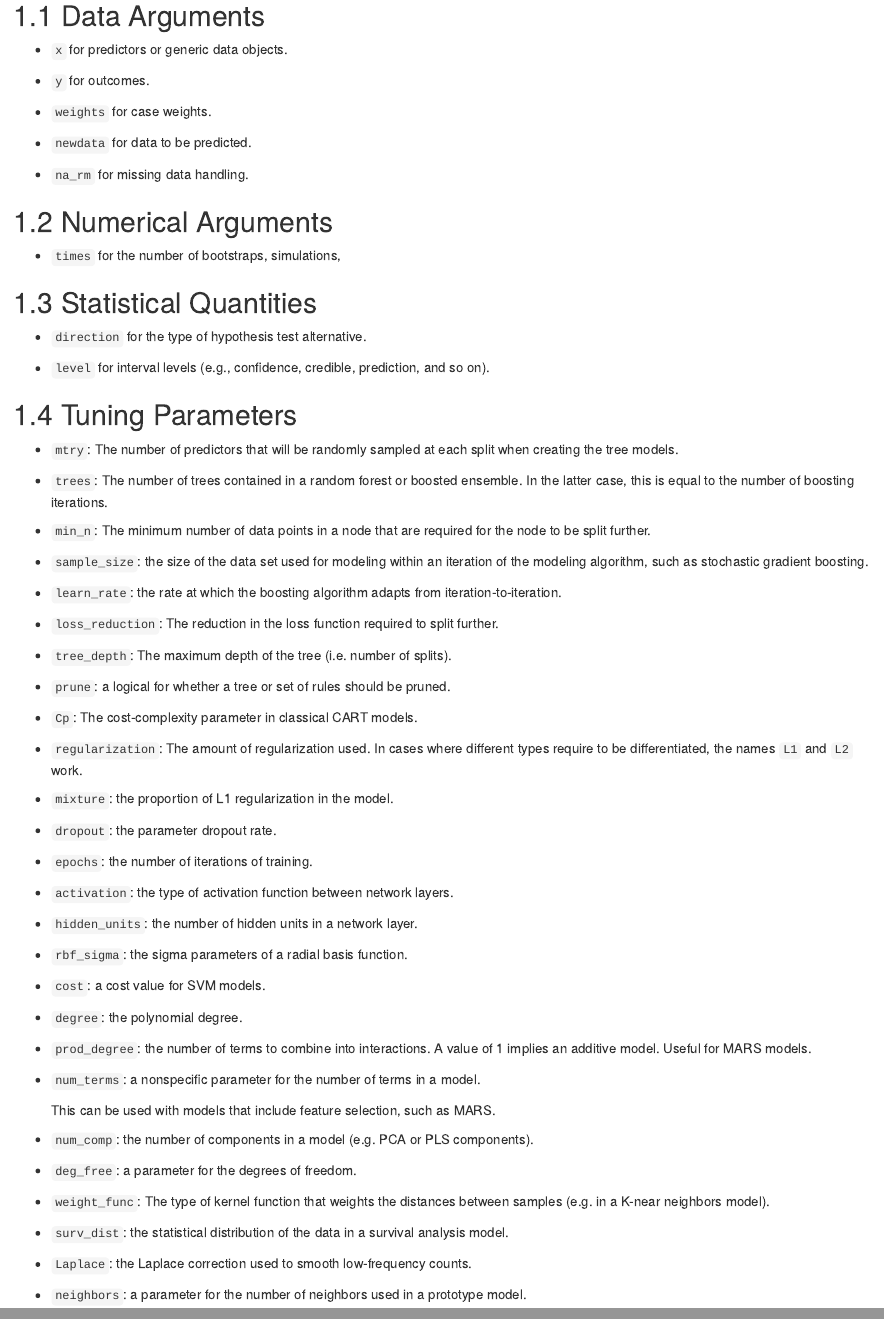
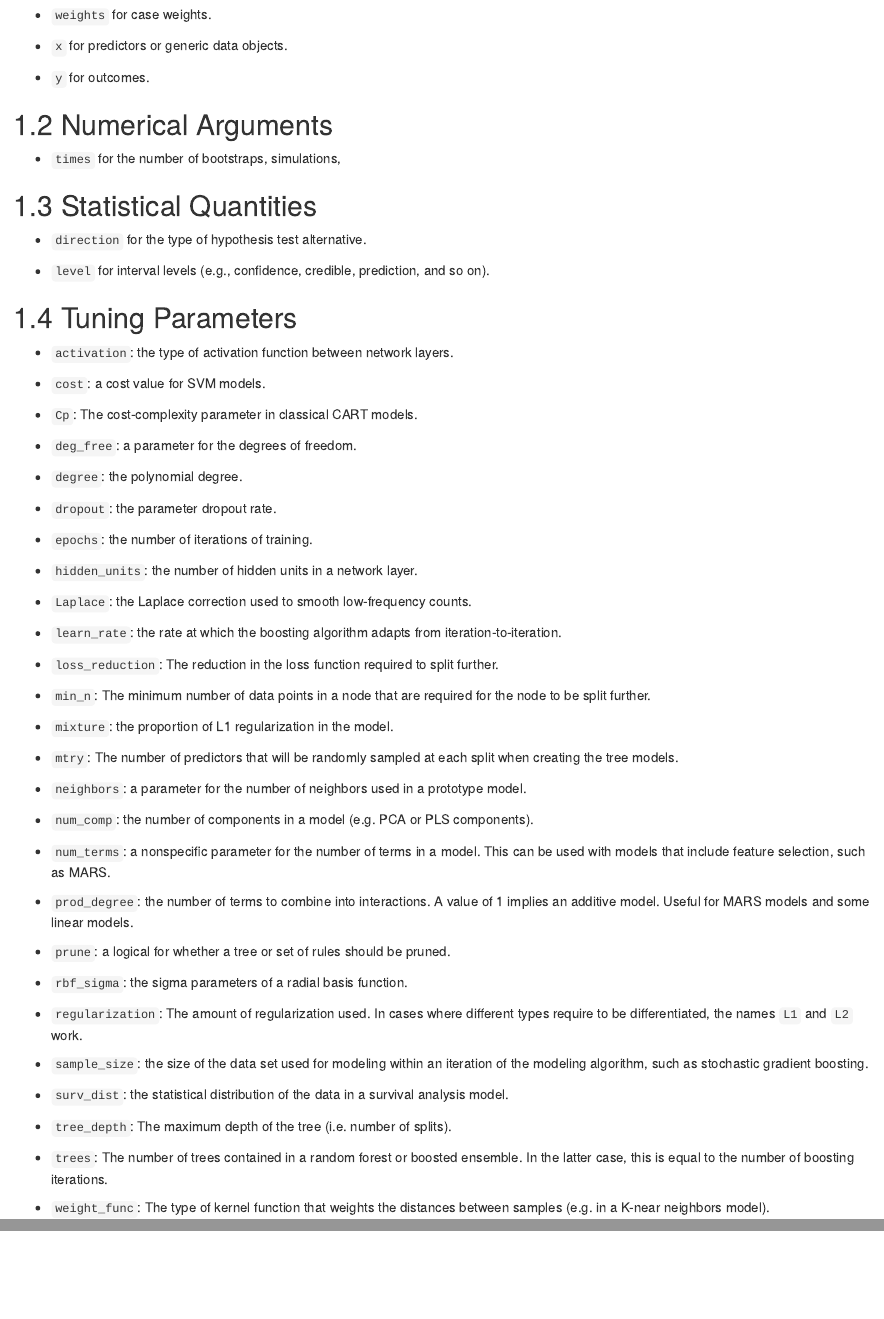
Before and after one commit to tidymodels/model-implementation-principles, an R Markdown document (05-arguments.Rmd): the page in a window 1100 px wide, from 140 px down before the commit and from 240 px down after it, and a second part further down, joined at a grey line. Rendered offline with R 4.5, knitr and Pandoc, with nearby package versions; drawn as R Markdown's standard HTML page in place of the format the file asks for.

Commit message:
reordered

```diff
--- a/05-arguments.Rmd
+++ b/05-arguments.Rmd
@@ -9,12 +13,8 @@
+ * `weights` for case weights.
+
  * `x` for predictors or generic data objects.
 
  * `y` for outcomes.
-
- * `weights` for case weights.
-
- * `newdata` for data to be predicted.
-
- * `na_rm` for missing data handling.
 
 
 ## Numerical Arguments
@@ -30,68 +30,54 @@
 
 ## Tuning Parameters
 
- * `mtry`: The number of predictors that will be randomly
-   sampled at each split when creating the tree models.
+* `activation`: the type of activation function between network layers.
 
- * `trees`: The number of trees contained in a random forest or boosted
-   ensemble. In the latter case, this is equal to the number of boosting
-   iterations.
+* `cost`: a cost value for SVM models.
 
- * `min_n`: The minimum number of data points in a node that are required
-   for the node to be split further.
+* `Cp`: The cost-complexity parameter in classical CART models.
 
- * `sample_size`: the size of the data set used for modeling within an
-   iteration of the modeling algorithm, such as stochastic gradient boosting.
- * `learn_rate`: the rate at which the boosting algorithm adapts from
-   iteration-to-iteration.
+* `deg_free`: a parameter for the degrees of freedom.
 
- * `loss_reduction`:  The reduction in the loss function required to split
-   further.
+* `degree`: the polynomial degree.
 
- * `tree_depth`: The maximum depth of the tree (i.e. number of splits).
+* `dropout`: the parameter dropout rate.
 
- * `prune`: a logical for whether a tree or set of rules should be pruned.
+* `epochs`: the number of iterations of training.
 
- * `Cp`: The cost-complexity parameter in classical CART models.
+* `hidden_units`: the number of hidden units in a network layer.
 
+* `Laplace`: the Laplace correction used to smooth low-frequency counts.
 
- * `regularization`: The amount of regularization used. In cases where different
-   types require to be differentiated, the names `L1` and `L2` work.
+* `learn_rate`: the rate at which the boosting algorithm adapts from iteration-to-iteration.
 
- * `mixture`: the proportion of L1 regularization in the model.
+* `loss_reduction`:  The reduction in the loss function required to split further.
 
- * `dropout`: the parameter dropout rate.
+* `min_n`: The minimum number of data points in a node that are required for the node to be split further.
 
- * `epochs`: the number of iterations of training.
+* `mixture`: the proportion of L1 regularization in the model.
 
- * `activation`: the type of activation function between network layers.
+* `mtry`: The number of predictors that will be randomly sampled at each split when creating the tree models.
 
- * `hidden_units`: the number of hidden units in a network layer.
+* `neighbors`: a parameter for the number of neighbors used in a prototype model.
 
- * `rbf_sigma`: the sigma parameters of a radial basis function.
+* `num_comp`: the number of components in a model (e.g. PCA or PLS components).
 
- * `cost`: a cost value for SVM models.
+* `num_terms`: a nonspecific parameter for the number of terms in a model. This can be used with models that include feature selection, such as MARS.
 
- * `degree`: the polynomial degree.
+* `prod_degree`: the number of terms to combine into interactions. A value of 1 implies an additive model. Useful for MARS models and some linear models.
 
- * `prod_degree`: the number of terms to combine into interactions. A value of
-    1 implies an additive model. Useful for MARS models.
+* `prune`: a logical for whether a tree or set of rules should be pruned.
 
- * `num_terms`: a nonspecific parameter for the number of terms in a model.
+* `rbf_sigma`: the sigma parameters of a radial basis function.
 
-   This can be used with models that include feature selection, such as MARS.
+* `regularization`: The amount of regularization used. In cases where different types require to be differentiated, the names `L1` and `L2` work.
 
- * `num_comp`: the number of components in a model (e.g. PCA or PLS components).
+* `sample_size`: the size of the data set used for modeling within an iteration of the modeling algorithm, such as stochastic gradient boosting.
 
- * `deg_free`: a parameter for the degrees of freedom.
+* `surv_dist`: the statistical distribution of the data in a survival analysis model.
 
- * `weight_func`: The type of kernel function that weights the distances
-    between samples (e.g. in a K-near neighbors model).
+* `tree_depth`: The maximum depth of the tree (i.e. number of splits).
 
- * `surv_dist`: the statistical distribution of the data in a survival
-   analysis model.
+* `trees`: The number of trees contained in a random forest or boosted  ensemble. In the latter case, this is equal to the number of boosting iterations.
 
- * `Laplace`: the Laplace correction used to smooth low-frequency counts.
-
- * `neighbors`: a parameter for the number of neighbors used in a prototype
-   model.
+* `weight_func`: The type of kernel function that weights the distances between samples (e.g. in a K-near neighbors model).
```
Also changed, not shown: 05-arguments.Rmd (4 more changed lines), 3 other files.
